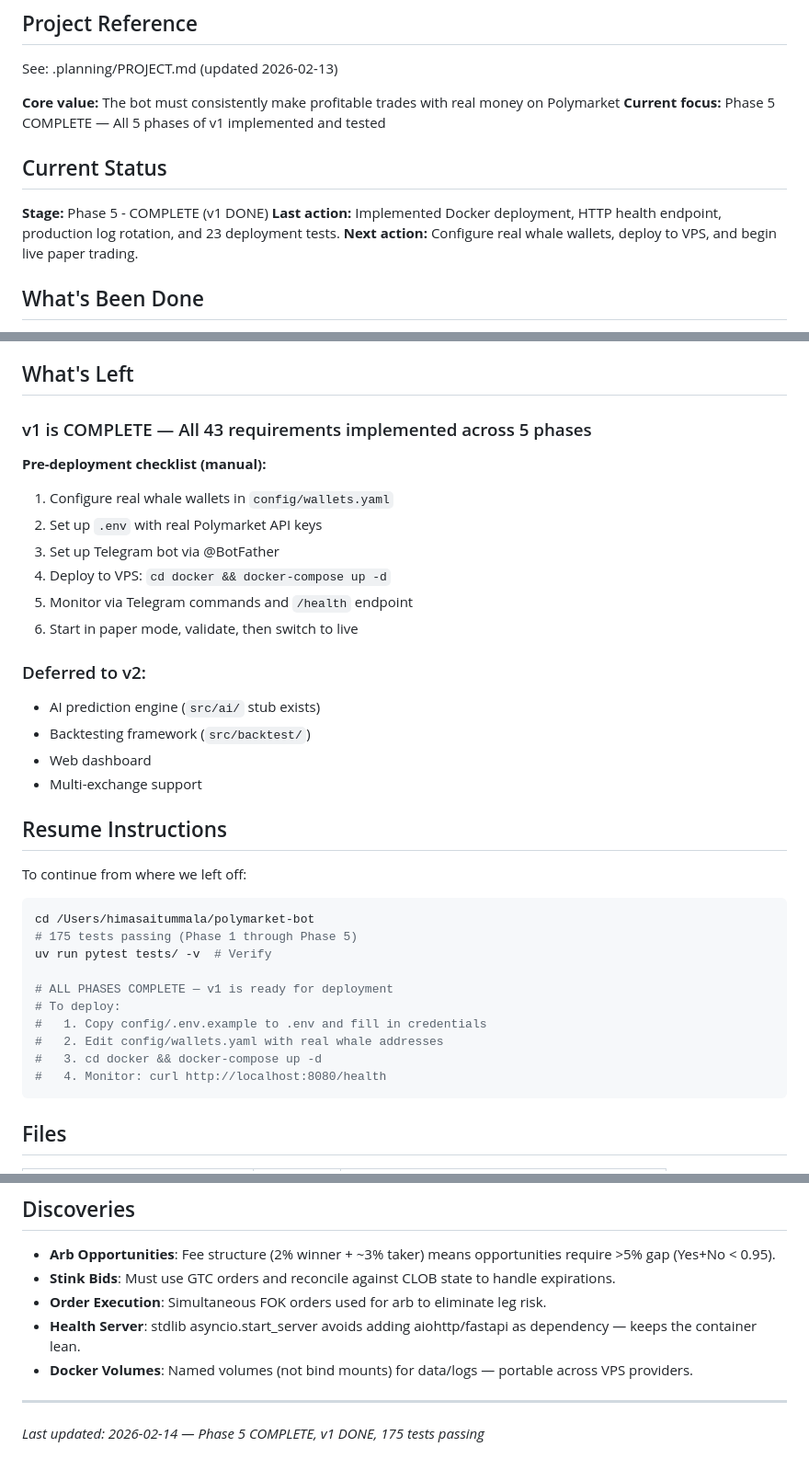
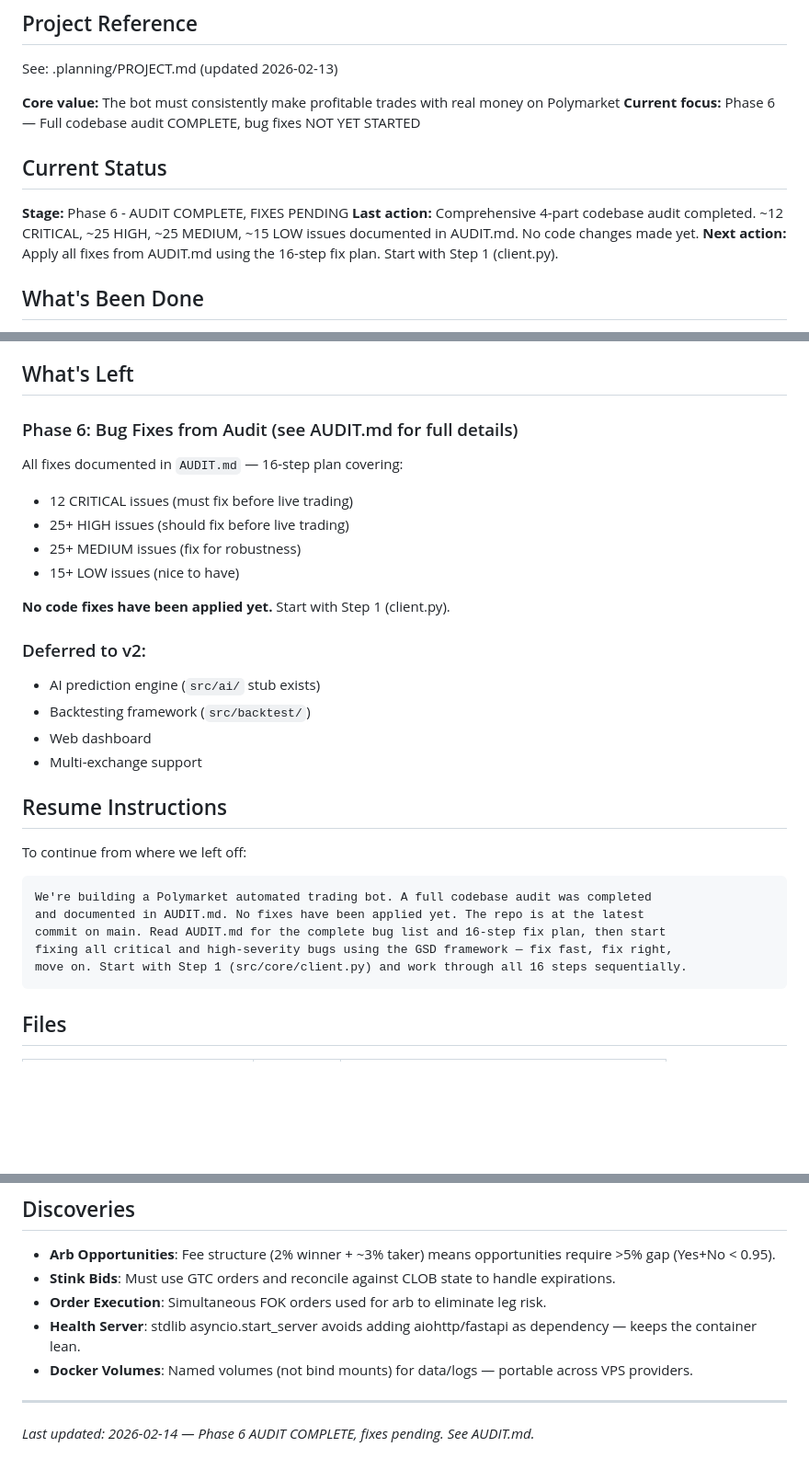
Before and after one commit to Himasai10/polymarket, a Markdown page: .planning/STATE.md, 3 parts joined by grey strips. Shown at 92% size. Rendered like a GitHub page; blank space fills up the shorter version.

````diff
--- a/.planning/STATE.md
+++ b/.planning/STATE.md
@@ -5,13 +5,13 @@
 See: .planning/PROJECT.md (updated 2026-02-13)
 
 **Core value:** The bot must consistently make profitable trades with real money on Polymarket
-**Current focus:** Phase 5 COMPLETE — All 5 phases of v1 implemented and tested
+**Current focus:** Phase 6 — Full codebase audit COMPLETE, bug fixes NOT YET STARTED
 
 ## Current Status
 
-**Stage:** Phase 5 - COMPLETE (v1 DONE)
-**Last action:** Implemented Docker deployment, HTTP health endpoint, production log rotation, and 23 deployment tests.
-**Next action:** Configure real whale wallets, deploy to VPS, and begin live paper trading.
+**Stage:** Phase 6 - AUDIT COMPLETE, FIXES PENDING
+**Last action:** Comprehensive 4-part codebase audit completed. ~12 CRITICAL, ~25 HIGH, ~25 MEDIUM, ~15 LOW issues documented in AUDIT.md. No code changes made yet.
+**Next action:** Apply all fixes from AUDIT.md using the 16-step fix plan. Start with Step 1 (client.py).
 
 ## What's Been Done
 
@@ -69,15 +69,15 @@ See: .planning/PROJECT.md (updated 2026-02-13)
 
 ## What's Left
 
-### v1 is COMPLETE — All 43 requirements implemented across 5 phases
+### Phase 6: Bug Fixes from Audit (see AUDIT.md for full details)
 
-**Pre-deployment checklist (manual):**
-1. Configure real whale wallets in `config/wallets.yaml`
-2. Set up `.env` with real Polymarket API keys
-3. Set up Telegram bot via @BotFather
-4. Deploy to VPS: `cd docker && docker-compose up -d`
-5. Monitor via Telegram commands and `/health` endpoint
-6. Start in paper mode, validate, then switch to live
+All fixes documented in `AUDIT.md` — 16-step plan covering:
+- 12 CRITICAL issues (must fix before live trading)
+- 25+ HIGH issues (should fix before live trading)
+- 25+ MEDIUM issues (fix for robustness)
+- 15+ LOW issues (nice to have)
+
+**No code fixes have been applied yet.** Start with Step 1 (client.py).
 
 ### Deferred to v2:
 - AI prediction engine (`src/ai/` stub exists)
@@ -89,17 +89,12 @@ See: .planning/PROJECT.md (updated 2026-02-13)
 
 To continue from where we left off:
 
-```bash
-cd /Users/himasaitummala/polymarket-bot
-# 175 tests passing (Phase 1 through Phase 5)
-uv run pytest tests/ -v  # Verify
-
-# ALL PHASES COMPLETE — v1 is ready for deployment
-# To deploy:
-#   1. Copy config/.env.example to .env and fill in credentials
-#   2. Edit config/wallets.yaml with real whale addresses
-#   3. cd docker && docker-compose up -d
-#   4. Monitor: curl http://localhost:8080/health
+```
+We're building a Polymarket automated trading bot. A full codebase audit was completed
+and documented in AUDIT.md. No fixes have been applied yet. The repo is at the latest
+commit on main. Read AUDIT.md for the complete bug list and 16-step fix plan, then start
+fixing all critical and high-severity bugs using the GSD framework — fix fast, fix right,
+move on. Start with Step 1 (src/core/client.py) and work through all 16 steps sequentially.
 ```
 
 ## Files
@@ -153,4 +149,4 @@ uv run pytest tests/ -v  # Verify
 - **Docker Volumes**: Named volumes (not bind mounts) for data/logs — portable across VPS providers.
 
 ---
-*Last updated: 2026-02-14 — Phase 5 COMPLETE, v1 DONE, 175 tests passing*
+*Last updated: 2026-02-14 — Phase 6 AUDIT COMPLETE, fixes pending. See AUDIT.md.*
````
Also changed, not shown: other parts of .planning/STATE.md (+1 -0 lines), AUDIT.md (added, +381 -0 lines).
